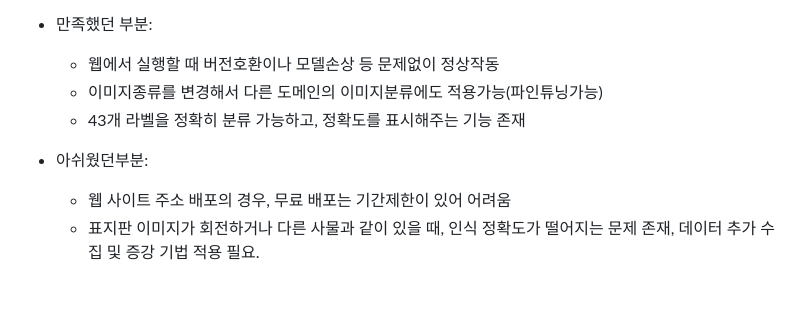
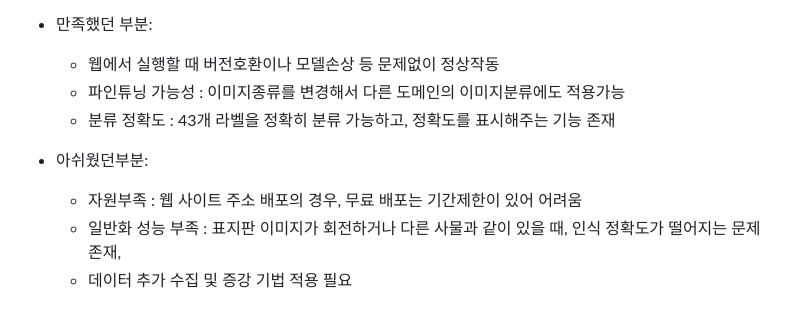
Before and after one commit to jasonandre/speed_detector, a Markdown page: README.md, the part around one of its changes. Rendered like a GitHub page.

```diff
--- a/README.md
+++ b/README.md
@@ -94,9 +96,10 @@ D. 프로젝트 진행단계
 E. 프로젝트 회고
 - 만족했던 부분:
    - 웹에서 실행할 때 버전호환이나 모델손상 등 문제없이 정상작동
-   - 이미지종류를 변경해서 다른 도메인의 이미지분류에도 적용가능(파인튜닝가능)
-   - 43개 라벨을 정확히 분류 가능하고, 정확도를 표시해주는 기능 존재
+   - 파인튜닝 가능성 : 이미지종류를 변경해서 다른 도메인의 이미지분류에도 적용가능
+   - 분류 정확도 : 43개 라벨을 정확히 분류 가능하고, 정확도를 표시해주는 기능 존재
 
 - 아쉬웠던부분:
-   - 웹 사이트 주소 배포의 경우, 무료 배포는 기간제한이 있어 어려움
-   - 표지판 이미지가 회전하거나 다른 사물과 같이 있을 때, 인식 정확도가 떨어지는 문제 존재, 데이터 추가 수집 및 증강 기법 적용 필요.
+   - 자원부족 : 웹 사이트 주소 배포의 경우, 무료 배포는 기간제한이 있어 어려움
+   - 일반화 성능 부족 : 표지판 이미지가 회전하거나 다른 사물과 같이 있을 때, 인식 정확도가 떨어지는 문제 존재,
+   - 데이터 추가 수집 및 증강 기법 적용 필요
```
Also changed, not shown: other parts of README.md (+3 -1 lines).
